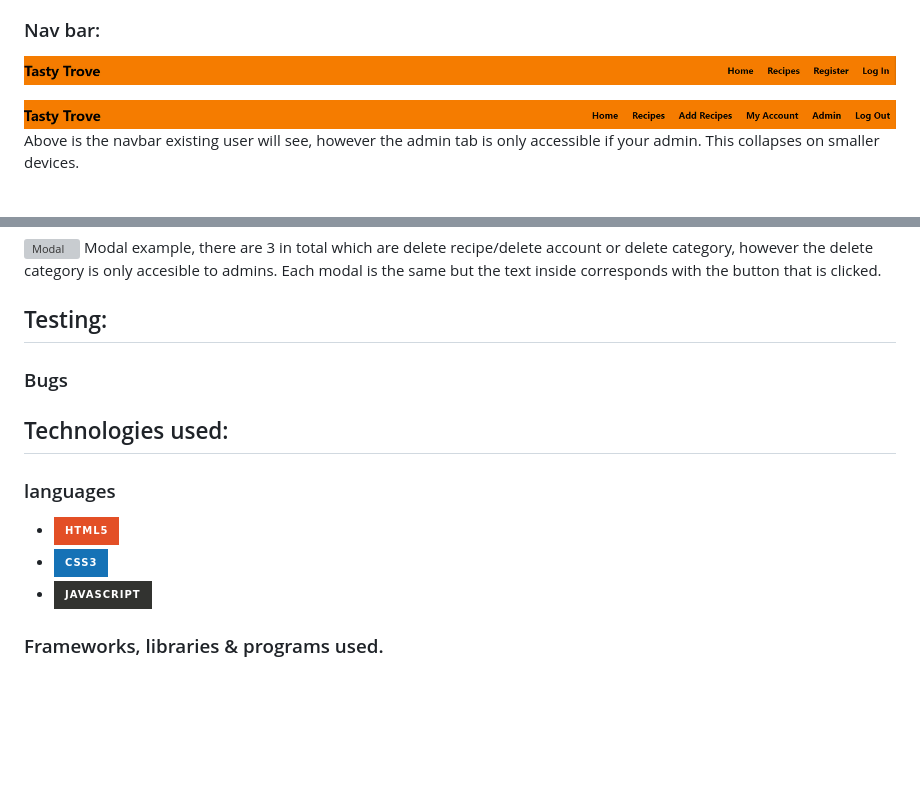
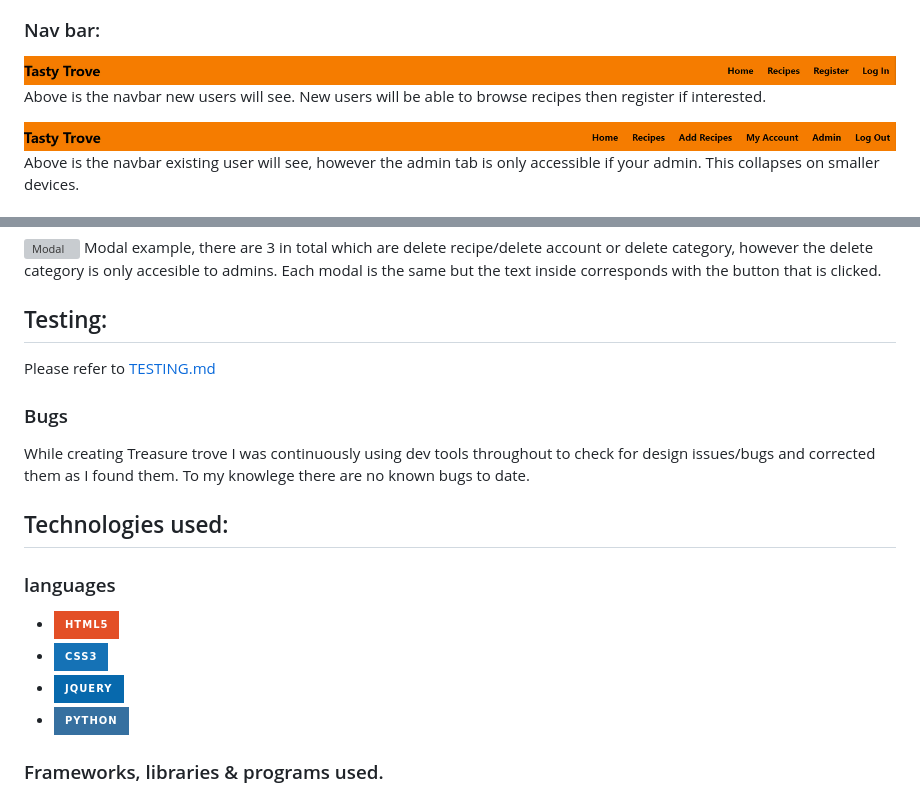
Before and after one commit to LeeEd1/MS3-project, a Markdown page: README.md, 2 parts joined by grey strips. Rendered like a GitHub page; badges without logos; blank space fills up the shorter version; grey boxes are pictures that could not be loaded.

Commit message:
Duplicating as I had not saved  the file

```diff
--- a/README.md
+++ b/README.md
@@ -113,6 +113,7 @@ Above is the Add category form which is only accessible to the user Admin.
 ### Nav bar:
 
 ![Navbar](/static/images/readme-img/new-nav.png)
+Above is the navbar new users will see. New users will be able to browse recipes then register if interested.
 
 ![Navbar](/static/images/readme-img/nav-bar.png)
 Above is the navbar existing user will see, however the admin tab is only accessible if your admin. This collapses on smaller devices.
@@ -130,8 +131,11 @@ Modal example, there are 3 in total which are delete recipe/delete account or de
 
 ## Testing:
 
+Please refer to [TESTING.md](TESTING.md)
+
 ### Bugs
 
+While creating Treasure trove I was continuously using dev tools throughout to check for design issues/bugs and corrected them as I found them. To my knowlege there are no known bugs to date.
 
 
 ## Technologies used:
@@ -140,7 +144,8 @@ Modal example, there are 3 in total which are delete recipe/delete account or de
 
 - ![HTML5](https://img.shields.io/badge/html5-%23E34F26.svg?style=for-the-badge&logo=html5&logoColor=white)
 - ![CSS3](https://img.shields.io/badge/css3-%231572B6.svg?style=for-the-badge&logo=css3&logoColor=white)
-- ![JavaScript](https://img.shields.io/badge/javascript-%23323330.svg?style=for-the-badge&logo=javascript&logoColor=%23F7DF1E)
+- ![Jquery](https://img.shields.io/badge/jQuery-0769AD?style=for-the-badge&logo=jquery&logoColor=white)
+- ![PYTHON](https://img.shields.io/badge/python-3670A0?style=for-the-badge&logo=python&logoColor=ffdd54)
 
 ### Frameworks, libraries & programs used.
 
```
Also changed, not shown: other parts of README.md (+1 -1 lines).
